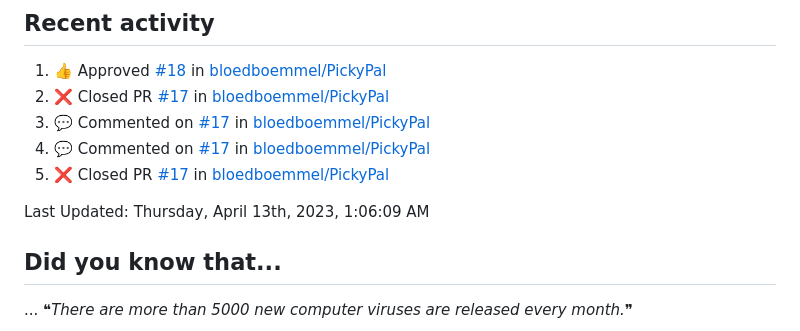
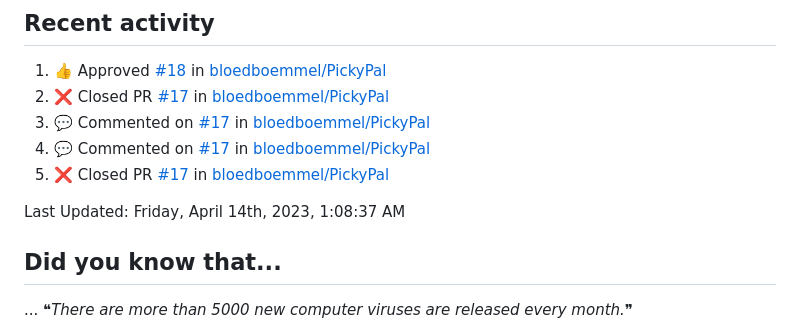
Before and after one commit to bloedboemmel/bloedboemmel, a Markdown page: README.md, the part around the change. GitHub-like rendering.

Commit message:
☕ During a coffee-break my humble bot updated my activity

```diff
--- a/README.md
+++ b/README.md
@@ -99,7 +99,7 @@ I know this code is still quite messy. I will work on it at [My Connect4-Repo](h
 <!--RECENT_ACTIVITY:end-->
 
 <!--RECENT_ACTIVITY:last_update-->
-Last Updated: Thursday, April 13th, 2023, 1:06:09 AM
+Last Updated: Friday, April 14th, 2023, 1:08:37 AM
 <!--RECENT_ACTIVITY:last_update_end-->
 
 
```
